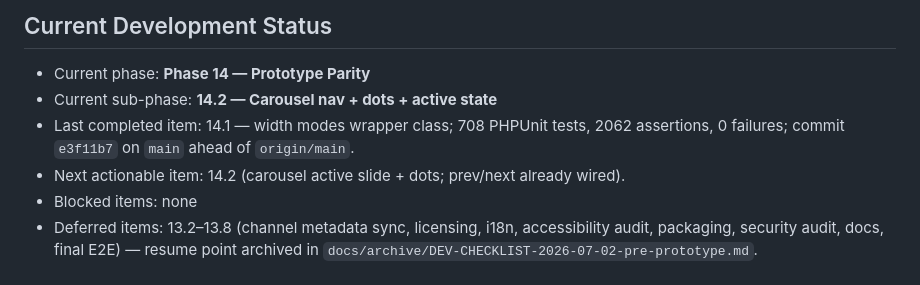
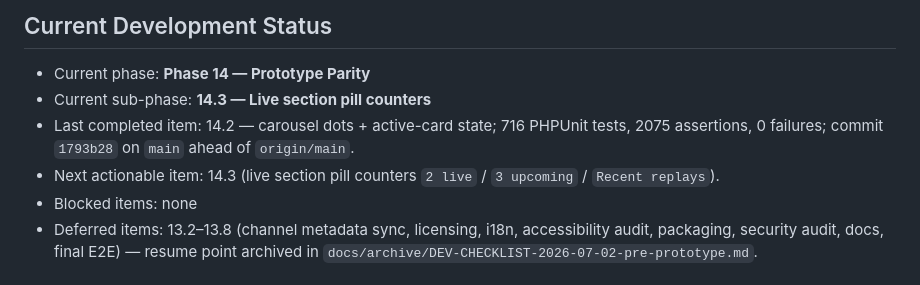
Before and after one commit to vidalstephen/vector-youtube-gallery, a Markdown page: DEV-CHECKLIST-phase14.md, the part around one of its changes. Rendered like a GitHub page.

Commit message:
chore(checklist): mark 14.2 complete, advance to 14.3

```diff
--- a/DEV-CHECKLIST-phase14.md
+++ b/DEV-CHECKLIST-phase14.md
@@ -23,9 +23,9 @@
 ## Current Development Status
 
 - Current phase: **Phase 14 — Prototype Parity**
-- Current sub-phase: **14.2 — Carousel nav + dots + active state**
-- Last completed item: 14.1 — width modes wrapper class; 708 PHPUnit tests, 2062 assertions, 0 failures; commit `e3f11b7` on `main` ahead of `origin/main`.
-- Next actionable item: 14.2 (carousel active slide + dots; prev/next already wired).
+- Current sub-phase: **14.3 — Live section pill counters**
+- Last completed item: 14.2 — carousel dots + active-card state; 716 PHPUnit tests, 2075 assertions, 0 failures; commit `1793b28` on `main` ahead of `origin/main`.
+- Next actionable item: 14.3 (live section pill counters `2 live` / `3 upcoming` / `Recent replays`).
 - Blocked items: none
 - Deferred items: 13.2–13.8 (channel metadata sync, licensing, i18n, accessibility audit, packaging, security audit, docs, final E2E) — resume point archived in `docs/archive/DEV-CHECKLIST-2026-07-02-pre-prototype.md`.
 
```
Also changed, not shown: other parts of DEV-CHECKLIST-phase14.md (+1 -1 lines).
